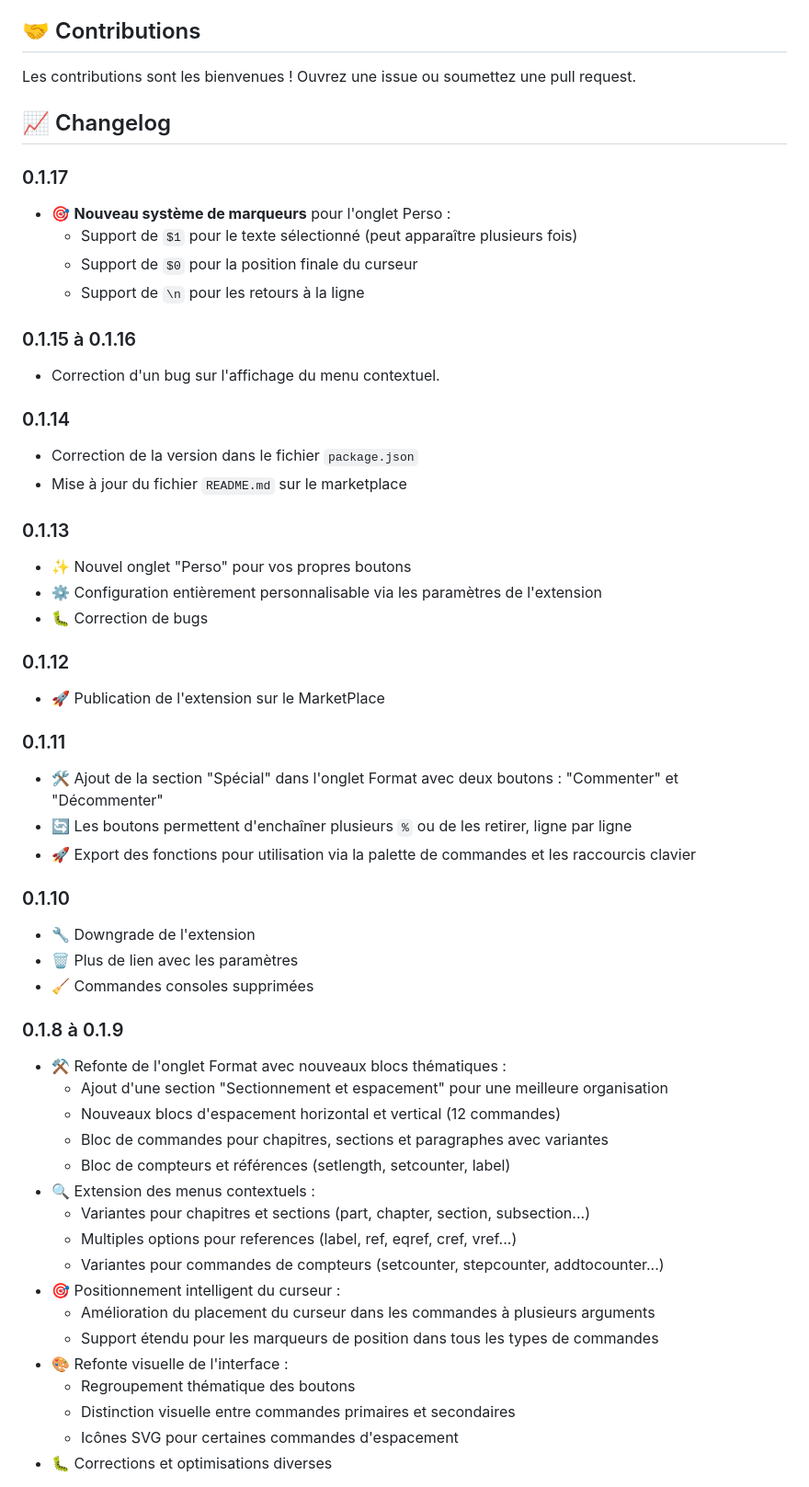
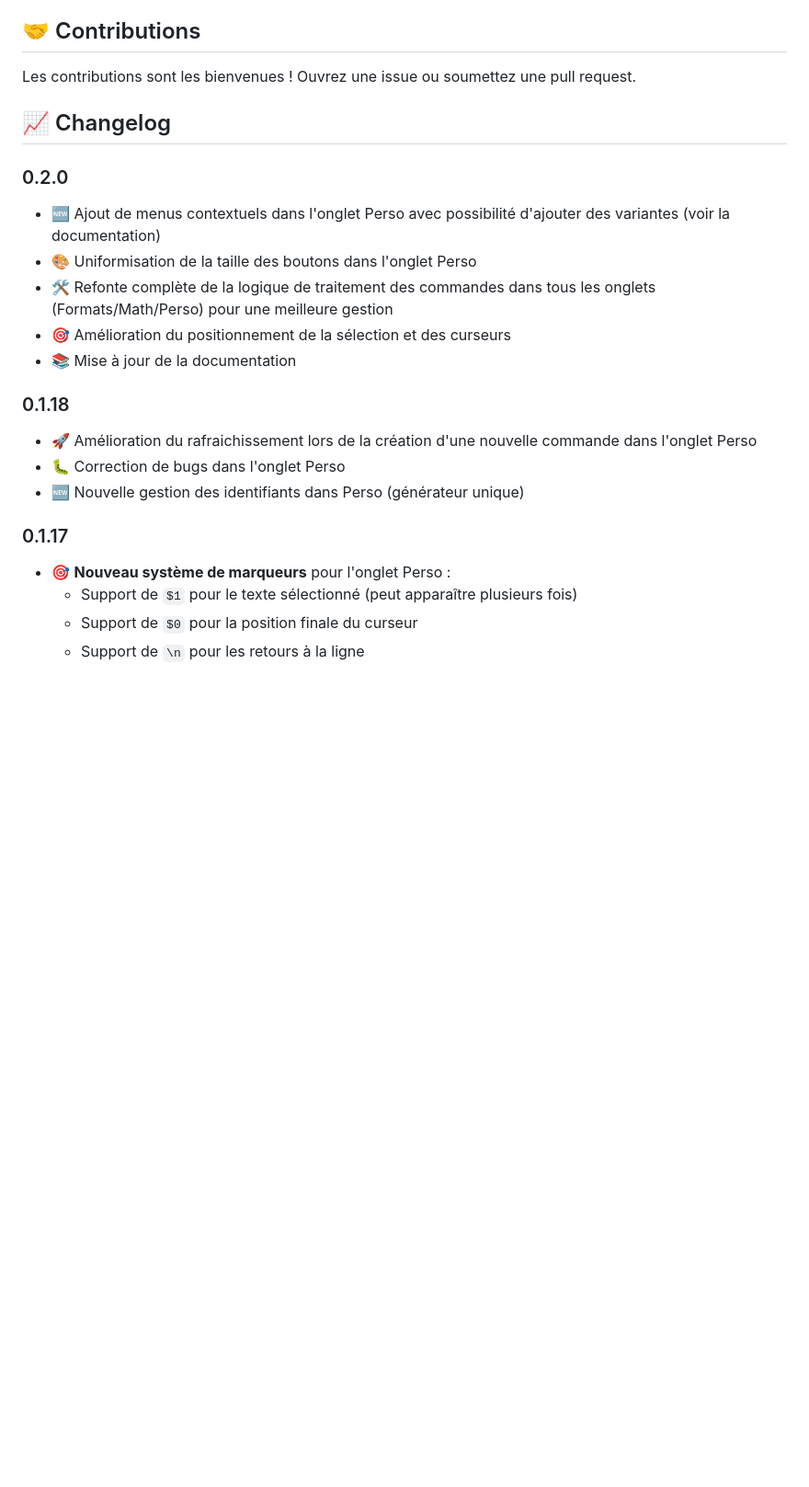
Before and after one commit to mmaunier/latex-format-panel, a Markdown page: README.md, the part around one of its changes. Shown at 92% size. Rendered like a GitHub page; blank space fills up the shorter version.

Commit message:
Modification pour la 0.2.0 de la documentation.

```diff
--- a/README.md
+++ b/README.md
@@ -141,53 +141,21 @@ Les contributions sont les bienvenues ! Ouvrez une issue ou soumettez une pull r
 
 ## 📈 Changelog
 
+### 0.2.0
+- 🆕 Ajout de menus contextuels dans l'onglet Perso avec possibilité d'ajouter des variantes (voir la documentation)
+- 🎨 Uniformisation de la taille des boutons dans l'onglet Perso
+- 🛠️ Refonte complète de la logique de traitement des commandes dans tous les onglets (Formats/Math/Perso) pour une meilleure gestion
+- 🎯 Amélioration du positionnement de la sélection et des curseurs
+- 📚 Mise à jour de la documentation
+
+### 0.1.18
+- 🚀 Amélioration du rafraichissement lors de la création d'une nouvelle commande dans l'onglet Perso
+- 🐛 Correction de bugs dans l'onglet Perso
+- 🆕 Nouvelle gestion des identifiants dans Perso (générateur unique)
+
 ### 0.1.17
 - 🎯 **Nouveau système de marqueurs** pour l'onglet Perso :
   - Support de `$1` pour le texte sélectionné (peut apparaître plusieurs fois)
   - Support de `$0` pour la position finale du curseur
   - Support de `\n` pour les retours à la ligne
 
-### 0.1.15 à 0.1.16
-- Correction d'un bug sur l'affichage du menu contextuel.
-
-### 0.1.14
-- Correction de la version dans le fichier `package.json`
-- Mise à jour du fichier `README.md` sur le marketplace
-
-### 0.1.13
-- ✨ Nouvel onglet "Perso" pour vos propres boutons
-- ⚙️ Configuration entièrement personnalisable via les paramètres de l'extension
-- 🐛 Correction de bugs
-
-### 0.1.12
-- 🚀 Publication de l'extension sur le MarketPlace
-
-### 0.1.11
-- 🛠️ Ajout de la section "Spécial" dans l'onglet Format avec deux boutons : "Commenter" et "Décommenter"
-- 🔄 Les boutons permettent d'enchaîner plusieurs `%` ou de les retirer, ligne par ligne
-- 🚀 Export des fonctions pour utilisation via la palette de commandes et les raccourcis clavier
-
-### 0.1.10
-- 🔧 Downgrade de l'extension
-- 🗑️ Plus de lien avec les paramètres
-- 🧹 Commandes consoles supprimées
-
-### 0.1.8 à 0.1.9
-- ⚒️ Refonte de l'onglet Format avec nouveaux blocs thématiques :
-  - Ajout d'une section "Sectionnement et espacement" pour une meilleure organisation
-  - Nouveaux blocs d'espacement horizontal et vertical (12 commandes)
-  - Bloc de commandes pour chapitres, sections et paragraphes avec variantes
-  - Bloc de compteurs et références (setlength, setcounter, label)
-- 🔍 Extension des menus contextuels :
-  - Variantes pour chapitres et sections (part, chapter, section, subsection...)
-  - Multiples options pour references (label, ref, eqref, cref, vref...)
-  - Variantes pour commandes de compteurs (setcounter, stepcounter, addtocounter...)
-- 🎯 Positionnement intelligent du curseur :
-  - Amélioration du placement du curseur dans les commandes à plusieurs arguments
-  - Support étendu pour les marqueurs de position dans tous les types de commandes
-- 🎨 Refonte visuelle de l'interface :
-  - Regroupement thématique des boutons
-  - Distinction visuelle entre commandes primaires et secondaires
-  - Icônes SVG pour certaines commandes d'espacement
-- 🐛 Corrections et optimisations diverses
-
```
Also changed, not shown: other parts of README.md (+1 -58 lines).
